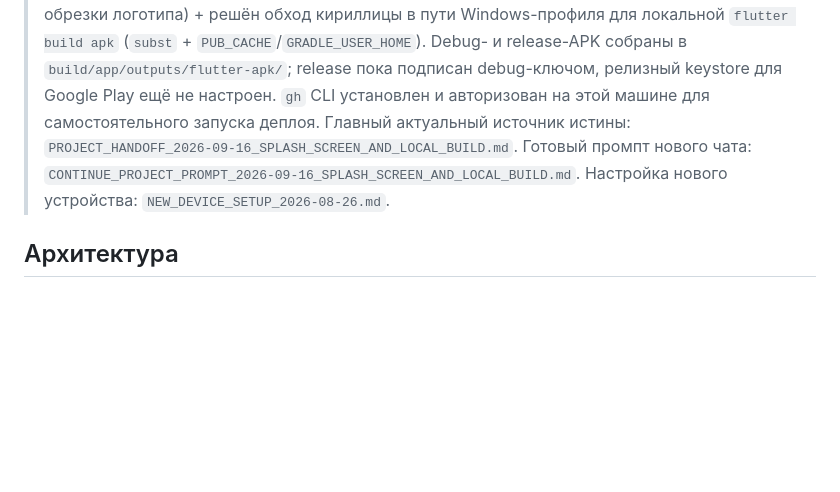
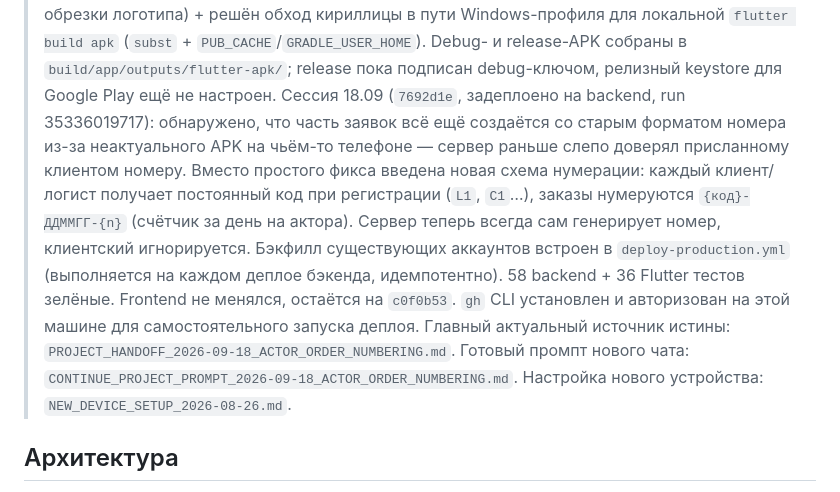
Before and after one commit to tonimasite-dotcom/gpm_platform, a Markdown page: README.md, the part around the change. Rendered like a GitHub page; blank space fills up the shorter version.

```diff
--- a/README.md
+++ b/README.md
@@ -32,11 +32,22 @@
 > Debug- и release-APK собраны в `build/app/outputs/flutter-apk/`;
 > release пока подписан debug-ключом, релизный keystore для Google Play
 > ещё не настроен.
+> Сессия 18.09 (`7692d1e`, задеплоено на backend, run 35336019717):
+> обнаружено, что часть заявок всё ещё создаётся со старым форматом номера
+> из-за неактуального APK на чьём-то телефоне — сервер раньше слепо
+> доверял присланному клиентом номеру. Вместо простого фикса введена новая
+> схема нумерации: каждый клиент/логист получает постоянный код при
+> регистрации (`L1`, `C1`…), заказы нумеруются `{код}-ДДММГГ-{n}` (счётчик
+> за день на актора). Сервер теперь всегда сам генерирует номер, клиентский
+> игнорируется. Бэкфилл существующих аккаунтов встроен в
+> `deploy-production.yml` (выполняется на каждом деплое бэкенда,
+> идемпотентно). 58 backend + 36 Flutter тестов зелёные. Frontend не
+> менялся, остаётся на `c0f0b53`.
 > `gh` CLI установлен и авторизован на этой машине для самостоятельного
 > запуска деплоя. Главный актуальный источник истины:
-> `PROJECT_HANDOFF_2026-09-16_SPLASH_SCREEN_AND_LOCAL_BUILD.md`.
+> `PROJECT_HANDOFF_2026-09-18_ACTOR_ORDER_NUMBERING.md`.
 > Готовый промпт нового чата:
-> `CONTINUE_PROJECT_PROMPT_2026-09-16_SPLASH_SCREEN_AND_LOCAL_BUILD.md`.
+> `CONTINUE_PROJECT_PROMPT_2026-09-18_ACTOR_ORDER_NUMBERING.md`.
 > Настройка нового устройства: `NEW_DEVICE_SETUP_2026-08-26.md`.
 
 ## Архитектура
```
Also changed, not shown: CONTINUE_PROJECT_PROMPT_2026-09-18_ACTOR_ORDER_NUMBERING.md (added, +89 -0 lines), PROJECT_HANDOFF_2026-09-18_ACTOR_ORDER_NUMBERING.md (added, +387 -0 lines).
